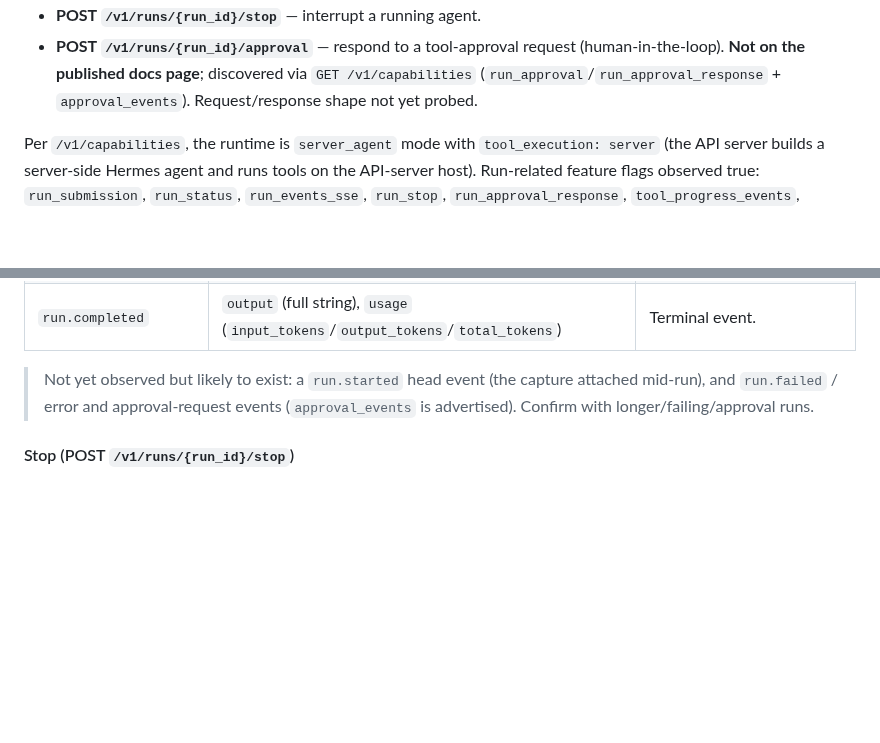
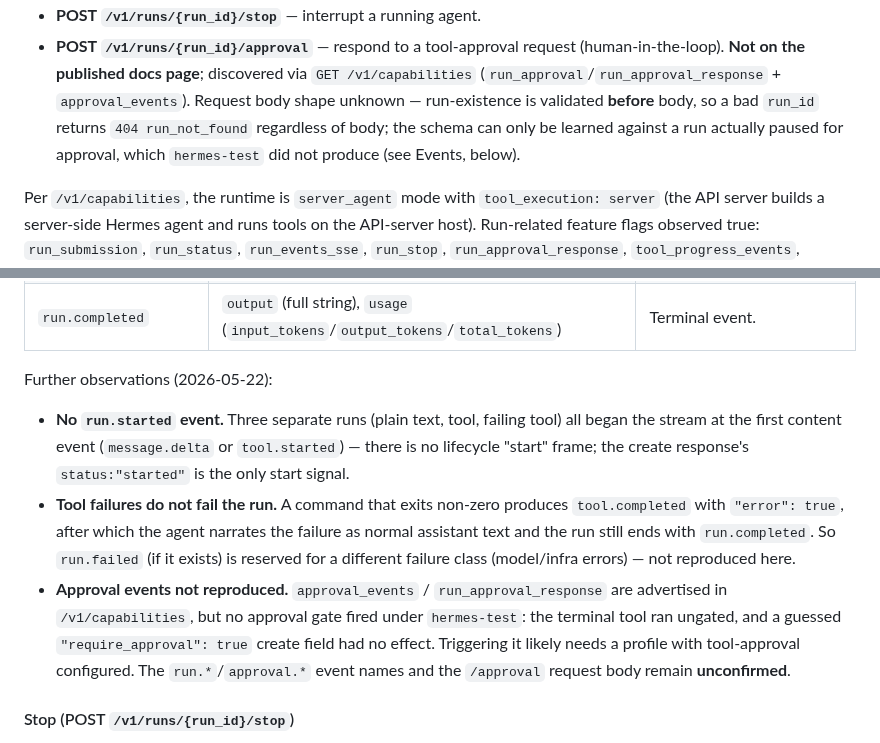
Before and after one commit to dazuma/hermes-client, a Markdown page: devdocs/hermes-api-server.md, 2 parts joined by grey strips. Drawn GitHub-style; blank space fills up the shorter version.

Commit message:
chore: Record further Runs probing (no run.started, tool errors, approval)
Second round of live hermes-test probing refines the Runs notes:

- No run.started event: plain, tool, and failing-tool runs all begin the
  event stream at the first content frame.
- Tool failures surface as tool.completed{error:true} but do not fail the
  run, which still ends run.completed (agent narrates the failure).
- Approval flow not reproducible under hermes-test (terminal ran ungated;
  a guessed require_approval create flag was ignored). Note that the
  /approval endpoint validates run existence before body, so its request
  schema stays unconfirmed.

Co-Authored-By: Claude Opus 4.7 <noreply@anthropic.com>

```diff
--- a/devdocs/hermes-api-server.md
+++ b/devdocs/hermes-api-server.md
@@ -67,7 +67,10 @@ progress tracking via a `run_id` rather than an inline stream.
 - **POST `/v1/runs/{run_id}/approval`** — respond to a tool-approval request
   (human-in-the-loop). **Not on the published docs page**; discovered via
   `GET /v1/capabilities` (`run_approval`/`run_approval_response` +
-  `approval_events`). Request/response shape not yet probed.
+  `approval_events`). Request body shape unknown — run-existence is validated
+  **before** body, so a bad `run_id` returns `404 run_not_found` regardless of
+  body; the schema can only be learned against a run actually paused for
+  approval, which `hermes-test` did not produce (see Events, below).
 
 Per `/v1/capabilities`, the runtime is `server_agent` mode with
 `tool_execution: server` (the API server builds a server-side Hermes agent and
@@ -168,9 +171,23 @@ Event types seen for a tool-using run (`"Run the shell command: date..."`):
 | `reasoning.available` | `text` (full string) | Reasoning/summary text became available. |
 | `run.completed` | `output` (full string), `usage` (`input_tokens`/`output_tokens`/`total_tokens`) | Terminal event. |
 
-> Not yet observed but likely to exist: a `run.started` head event (the capture
-> attached mid-run), and `run.failed` / error and approval-request events
-> (`approval_events` is advertised). Confirm with longer/failing/approval runs.
+Further observations (2026-05-22):
+
+- **No `run.started` event.** Three separate runs (plain text, tool, failing
+  tool) all began the stream at the first content event (`message.delta` or
+  `tool.started`) — there is no lifecycle "start" frame; the create response's
+  `status:"started"` is the only start signal.
+- **Tool failures do not fail the run.** A command that exits non-zero produces
+  `tool.completed` with `"error": true`, after which the agent narrates the
+  failure as normal assistant text and the run still ends with `run.completed`.
+  So `run.failed` (if it exists) is reserved for a different failure class
+  (model/infra errors) — not reproduced here.
+- **Approval events not reproduced.** `approval_events` /
+  `run_approval_response` are advertised in `/v1/capabilities`, but no approval
+  gate fired under `hermes-test`: the terminal tool ran ungated, and a guessed
+  `"require_approval": true` create field had no effect. Triggering it likely
+  needs a profile with tool-approval configured. The `run.*`/`approval.*`
+  event names and the `/approval` request body remain **unconfirmed**.
 
 #### Stop (POST `/v1/runs/{run_id}/stop`)
 
```
